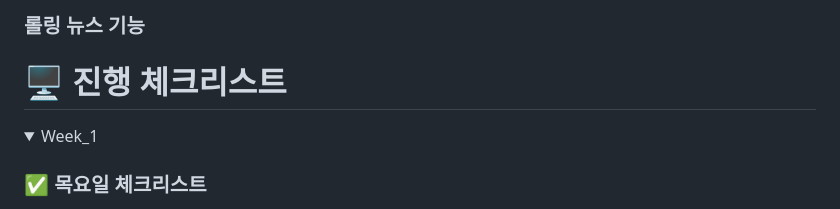
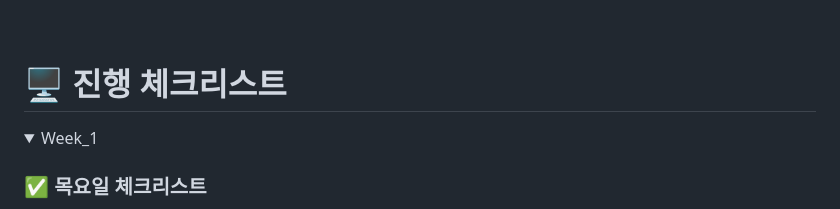
Before and after one commit to planetBing/fe-newsstand, a Markdown page: README.md, the part around the change printed below. Drawn GitHub-style; folded sections open.

```diff
--- a/README.md
+++ b/README.md
@@ -113,8 +119,6 @@ npm start
 </details>
 
 <br>
-
-### <strong>롤링 뉴스 기능</strong>
 
 # 🖥 **진행 체크리스트**
 
```
Also changed, not shown: other parts of README.md (+6 -0 lines).
